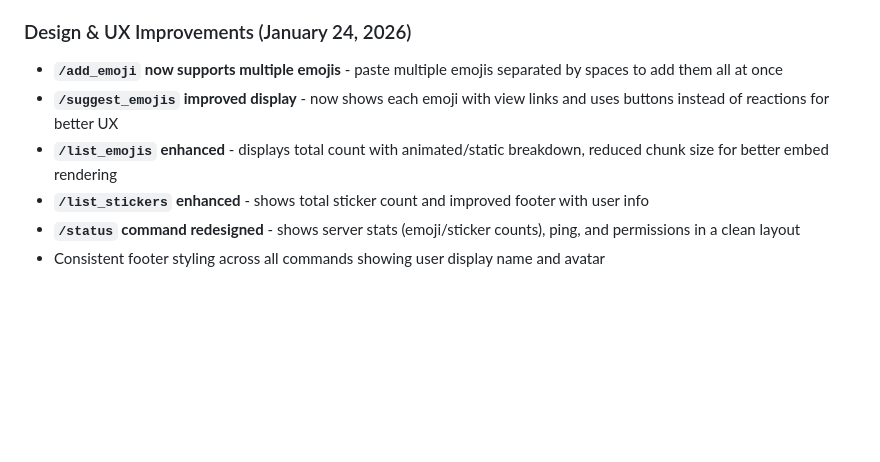
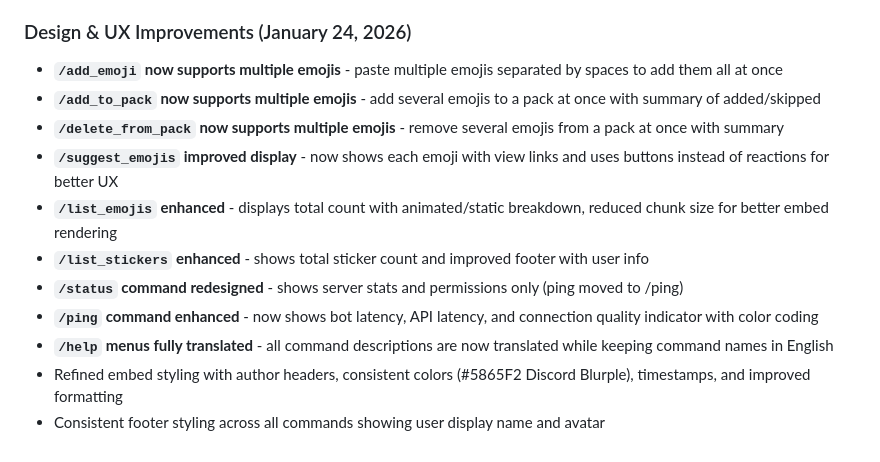
Before and after one commit to Amwmnrdp/herewegorightnowwithproemsbsjibotahahahlufftyroffemia, a Markdown page: replit.md, the part around the change. Rendered like a GitHub page; blank space fills up the shorter version.

Commit message:
Enhance emoji pack commands and improve bot's appearance and responsiveness
Update `/add_to_pack` and `/delete_from_pack` to support multiple emojis. Separate ping information into its own `/ping` command with added latency details. Refine embed messages across commands with improved styling, full translation support for help menus, and consistent visual elements.

Replit-Commit-Author: Agent
Replit-Commit-Session-Id: e35bacdc-c84b-4ed4-be86-fa72e406bae4
Replit-Commit-Checkpoint-Type: full_checkpoint
Replit-Commit-Event-Id: a0f420ee-439f-4125-b081-11fde125547f

```diff
--- a/replit.md
+++ b/replit.md
@@ -176,8 +176,13 @@ Chinese (zh), English (en), Arabic (ar), Spanish (es), Russian (ru), Turkish (tr
 
 ### Design & UX Improvements (January 24, 2026)
 - **`/add_emoji` now supports multiple emojis** - paste multiple emojis separated by spaces to add them all at once
+- **`/add_to_pack` now supports multiple emojis** - add several emojis to a pack at once with summary of added/skipped
+- **`/delete_from_pack` now supports multiple emojis** - remove several emojis from a pack at once with summary
 - **`/suggest_emojis` improved display** - now shows each emoji with view links and uses buttons instead of reactions for better UX
 - **`/list_emojis` enhanced** - displays total count with animated/static breakdown, reduced chunk size for better embed rendering
 - **`/list_stickers` enhanced** - shows total sticker count and improved footer with user info
-- **`/status` command redesigned** - shows server stats (emoji/sticker counts), ping, and permissions in a clean layout
+- **`/status` command redesigned** - shows server stats and permissions only (ping moved to /ping)
+- **`/ping` command enhanced** - now shows bot latency, API latency, and connection quality indicator with color coding
+- **`/help` menus fully translated** - all command descriptions are now translated while keeping command names in English
+- Refined embed styling with author headers, consistent colors (#5865F2 Discord Blurple), timestamps, and improved formatting
 - Consistent footer styling across all commands showing user display name and avatar
```
